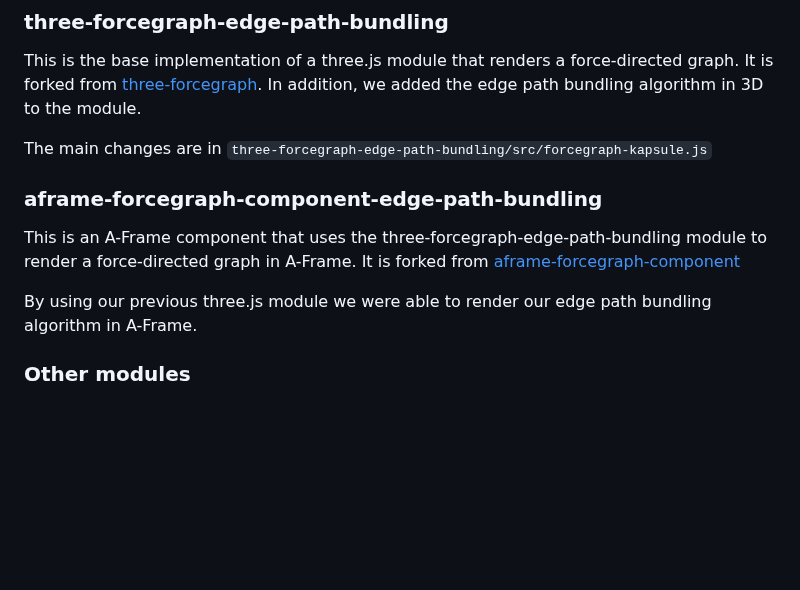
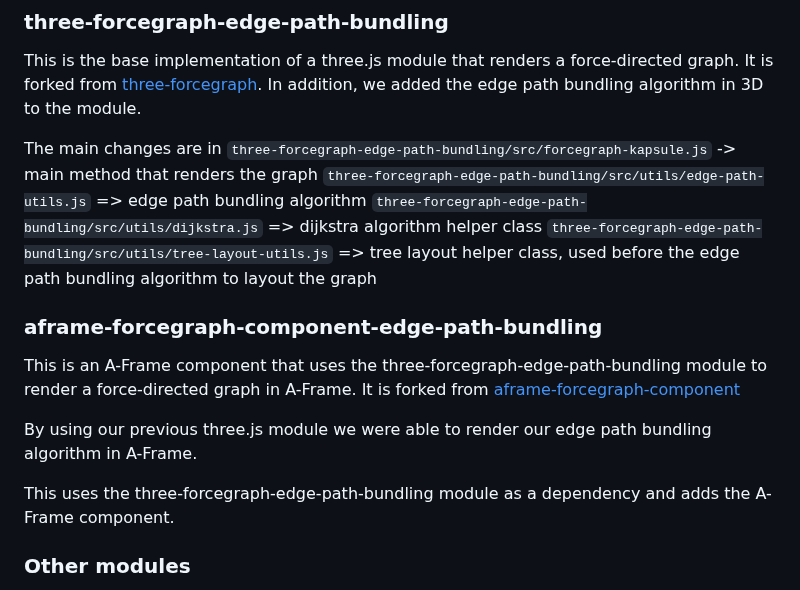
Before and after one commit to Emanum/Immersive-Edge-Path-Bundling, a Markdown page: README.md, the part around the change. GitHub-like rendering; blank space fills up the shorter version.

```diff
--- a/README.md
+++ b/README.md
@@ -17,13 +17,18 @@ This is the base implementation of a three.js module that renders a force-direct
 In addition, we added the edge path bundling algorithm in 3D to the module.
 
 The main changes are in
-`three-forcegraph-edge-path-bundling/src/forcegraph-kapsule.js`
+`three-forcegraph-edge-path-bundling/src/forcegraph-kapsule.js` -> main method that renders the graph
+`three-forcegraph-edge-path-bundling/src/utils/edge-path-utils.js` => edge path bundling algorithm
+`three-forcegraph-edge-path-bundling/src/utils/dijkstra.js` => dijkstra algorithm helper class
+`three-forcegraph-edge-path-bundling/src/utils/tree-layout-utils.js` => tree layout helper class, used before the edge path bundling algorithm to layout the graph
 
 ### aframe-forcegraph-component-edge-path-bundling
 
 This is an A-Frame component that uses the three-forcegraph-edge-path-bundling module to render a force-directed graph in A-Frame. It is forked from [aframe-forcegraph-component](https://github.com/vasturiano/aframe-forcegraph-component)
 
 By using our previous three.js module we were able to render our edge path bundling algorithm in A-Frame.
+
+This uses the three-forcegraph-edge-path-bundling module as a dependency and adds the A-Frame component.
 
 ### Other modules
 
```
